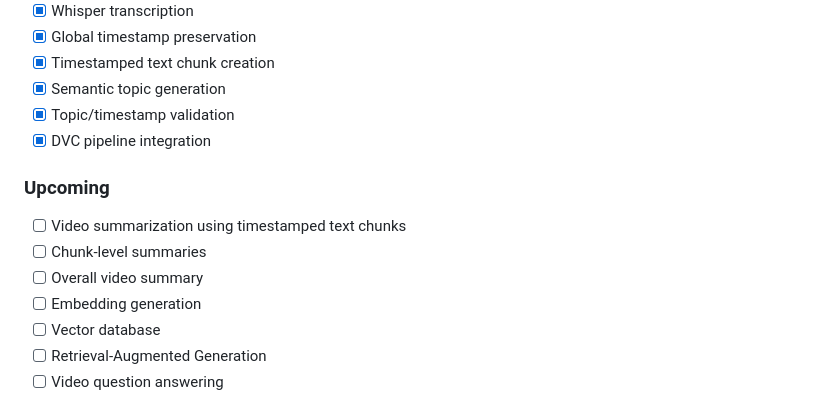
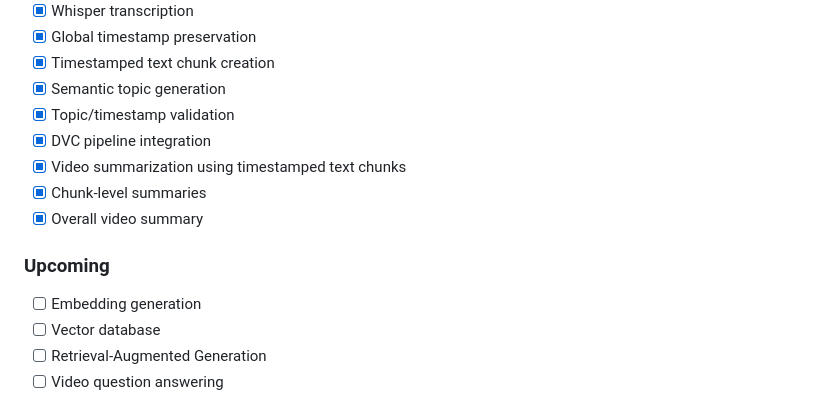
Before and after one commit to NikhilGarg21/VideoMind-AI, a Markdown page: README.md, the part around the change. GitHub-like rendering.

```diff
--- a/README.md
+++ b/README.md
@@ -337,12 +337,12 @@ Artifacts allow each stage to pass structured information to the next stage with
 * [x] Semantic topic generation
 * [x] Topic/timestamp validation
 * [x] DVC pipeline integration
+* [x] Video summarization using timestamped text chunks
+* [x] Chunk-level summaries
+* [x] Overall video summary
 
 ### Upcoming
 
-* [ ] Video summarization using timestamped text chunks
-* [ ] Chunk-level summaries
-* [ ] Overall video summary
 * [ ] Embedding generation
 * [ ] Vector database
 * [ ] Retrieval-Augmented Generation
```
